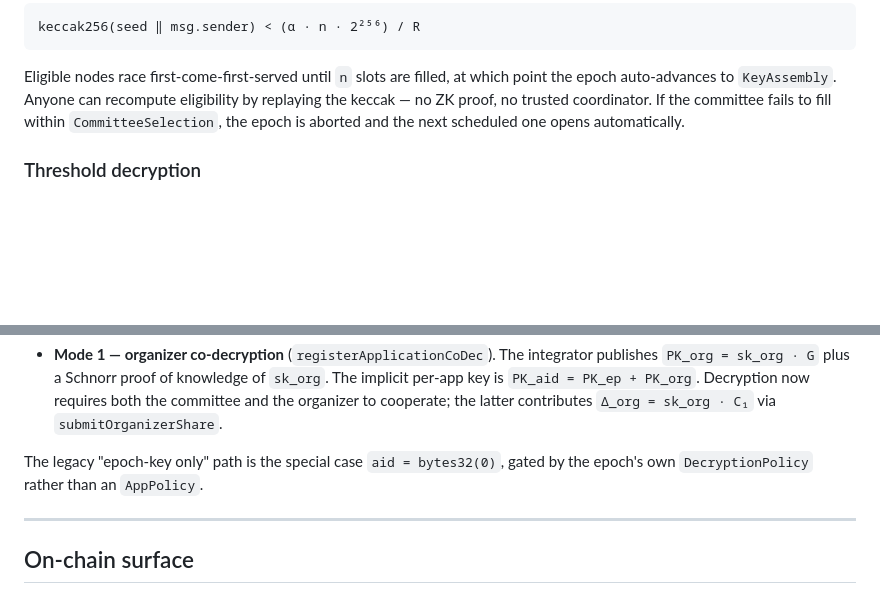
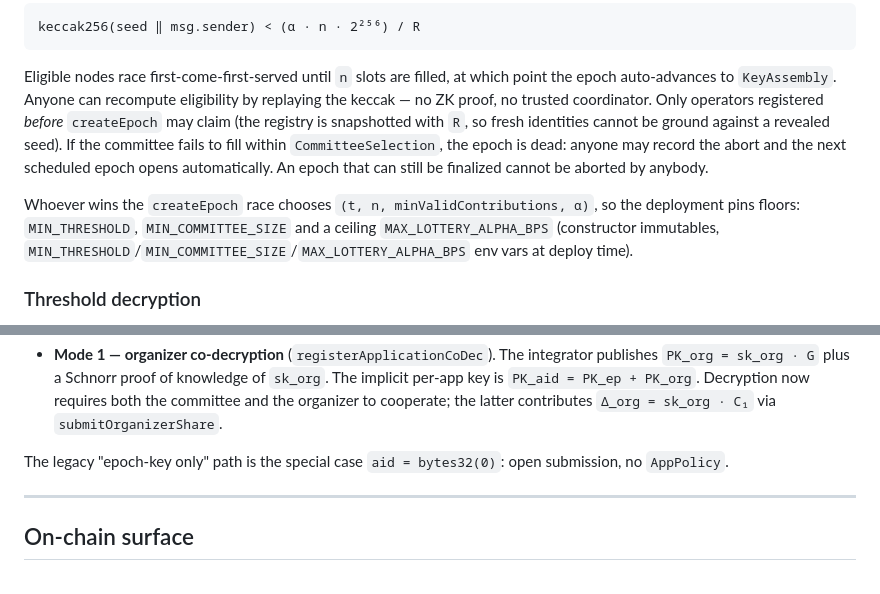
Before and after one commit to vocdoni/davinci-dkg, a Markdown page: README.md, 2 parts joined by grey strips. GitHub-like rendering; blank space fills up the shorter version.

```diff
--- a/README.md
+++ b/README.md
@@ -123,8 +123,16 @@ keccak256(seed ‖ msg.sender) < (α · n · 2²⁵⁶) / R
 
 Eligible nodes race first-come-first-served until `n` slots are filled, at which point the epoch
 auto-advances to `KeyAssembly`. Anyone can recompute eligibility by replaying the keccak — no ZK
-proof, no trusted coordinator. If the committee fails to fill within `CommitteeSelection`, the
-epoch is aborted and the next scheduled one opens automatically.
+proof, no trusted coordinator. Only operators registered *before* `createEpoch` may claim (the
+registry is snapshotted with `R`, so fresh identities cannot be ground against a revealed seed).
+If the committee fails to fill within `CommitteeSelection`, the epoch is dead: anyone may record
+the abort and the next scheduled epoch opens automatically. An epoch that can still be finalized
+cannot be aborted by anybody.
+
+Whoever wins the `createEpoch` race chooses `(t, n, minValidContributions, α)`, so the deployment
+pins floors: `MIN_THRESHOLD`, `MIN_COMMITTEE_SIZE` and a ceiling `MAX_LOTTERY_ALPHA_BPS`
+(constructor immutables, `MIN_THRESHOLD`/`MIN_COMMITTEE_SIZE`/`MAX_LOTTERY_ALPHA_BPS` env vars at
+deploy time).
 
 ### Threshold decryption
 
@@ -157,8 +165,8 @@ BN254 scalar-field public input, so it must be non-zero and below the field modu
   `PK_aid = PK_ep + PK_org`. Decryption now requires both the committee and the organizer to
   cooperate; the latter contributes `Δ_org = sk_org · C₁` via `submitOrganizerShare`.
 
-The legacy "epoch-key only" path is the special case `aid = bytes32(0)`, gated by the epoch's own
-`DecryptionPolicy` rather than an `AppPolicy`.
+The legacy "epoch-key only" path is the special case `aid = bytes32(0)`: open submission,
+no `AppPolicy`.
 
 ---
 
```
Also changed, not shown: other parts of README.md (+29 -4 lines), BENCHMARKS.md (+19 -16 lines), CLAUDE.md (+20 -9 lines).
